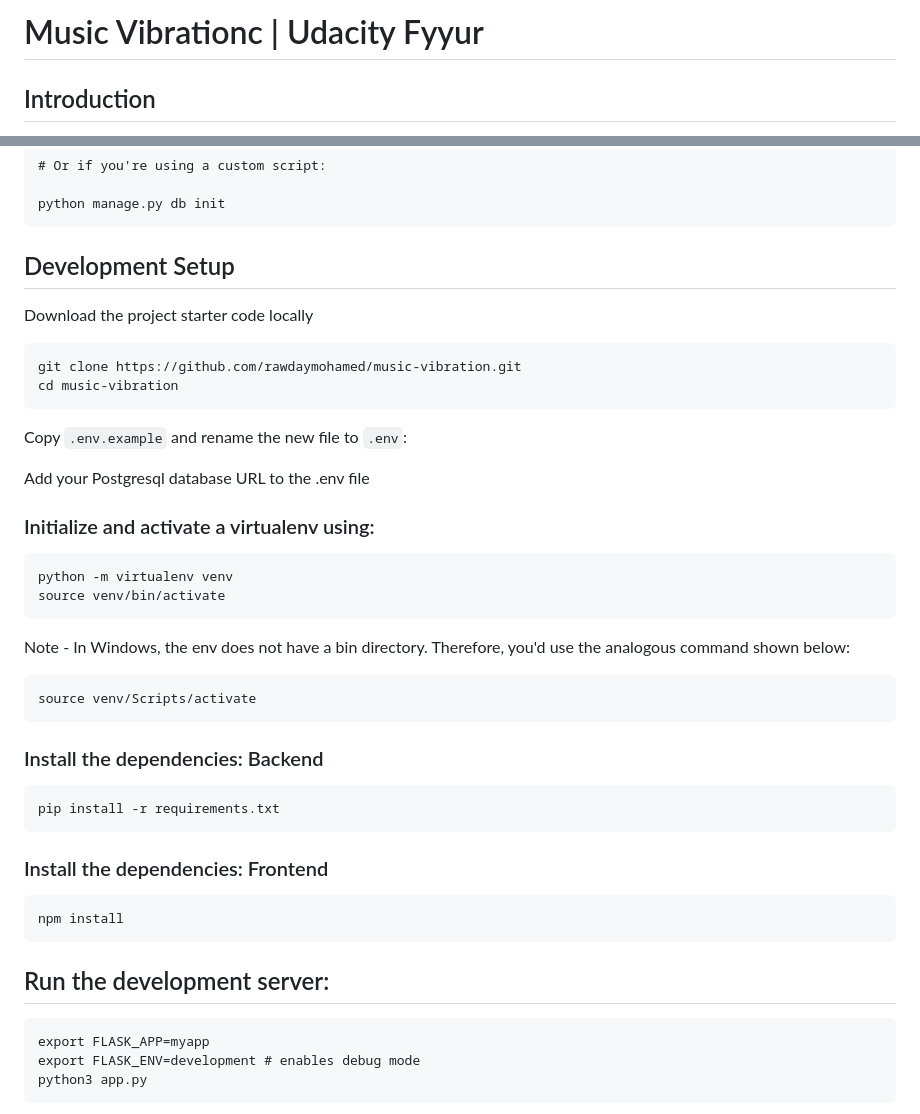
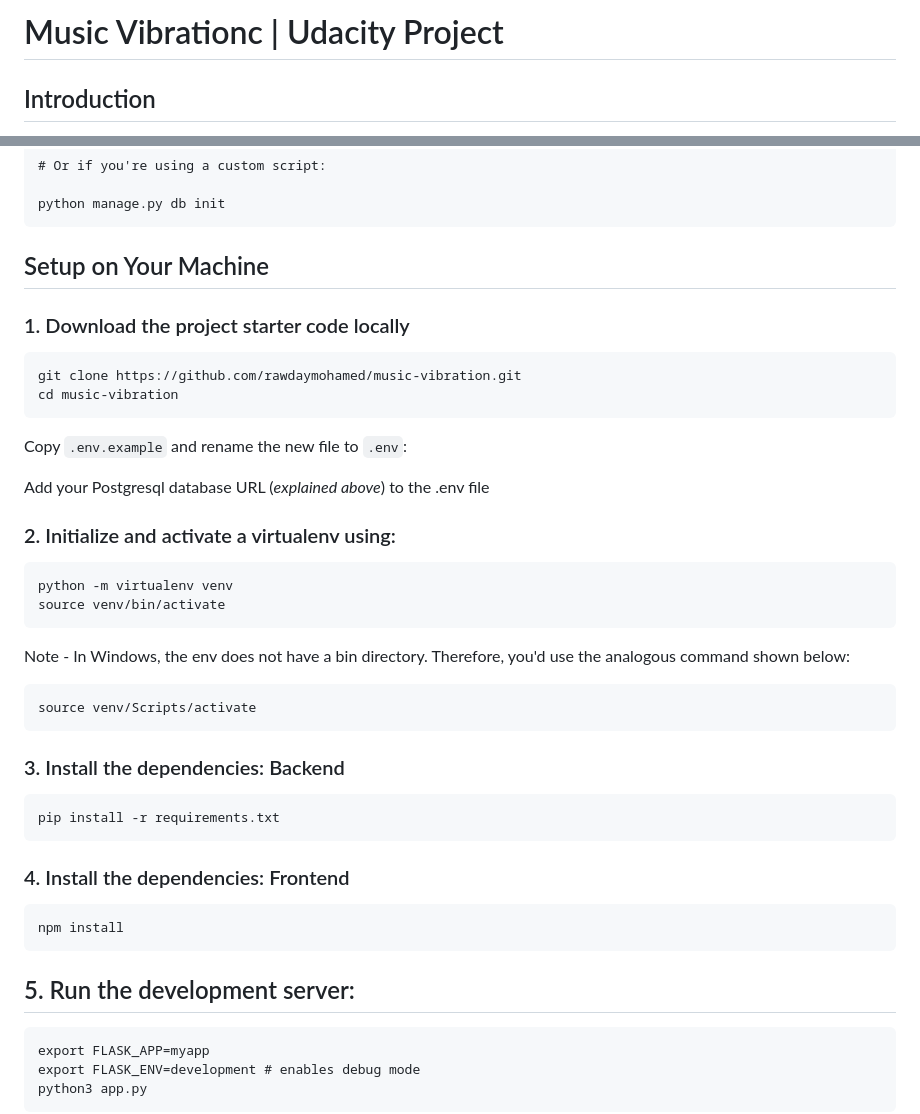
Before and after one commit to rawda-developer/music-vibration, a Markdown page: README.md, 2 parts joined by grey strips. GitHub-like rendering.

````diff
--- a/README.md
+++ b/README.md
@@ -1,4 +1,4 @@
-# Music Vibrationc | Udacity Fyyur
+# Music Vibrationc | Udacity Project
 
 ## Introduction
 
@@ -158,18 +158,18 @@ flask db upgrade
 
 python manage.py db init
 ```
-## Development Setup
+## Setup on Your Machine
 
-Download the project starter code locally
+### 1. Download the project starter code locally
 ```
 git clone https://github.com/rawdaymohamed/music-vibration.git
 cd music-vibration
 ```
 Copy `.env.example` and rename the new file to `.env`:
 
-Add your Postgresql database URL to the .env file
+Add your Postgresql database URL (*explained above*) to the .env file
 
-### Initialize and activate a virtualenv using:
+### 2. Initialize and activate a virtualenv using:
 
 ```
 python -m virtualenv venv
@@ -180,15 +180,15 @@ Note - In Windows, the env does not have a bin directory. Therefore, you'd use t
 ```
 source venv/Scripts/activate
 ```
-### Install the dependencies: Backend
+### 3. Install the dependencies: Backend
 ```
 pip install -r requirements.txt
 ```
-### Install the dependencies: Frontend
+### 4. Install the dependencies: Frontend
 ```
 npm install
 ```
-## Run the development server:
+## 5. Run the development server:
 
 ```
 export FLASK_APP=myapp
````
